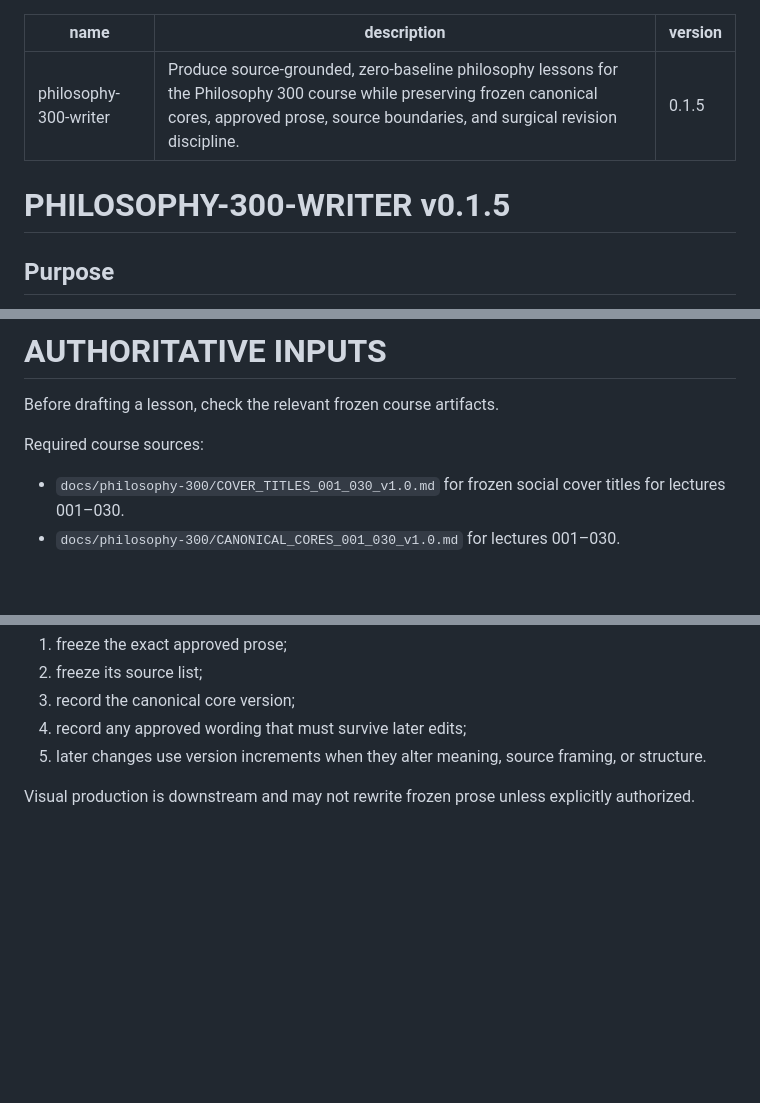
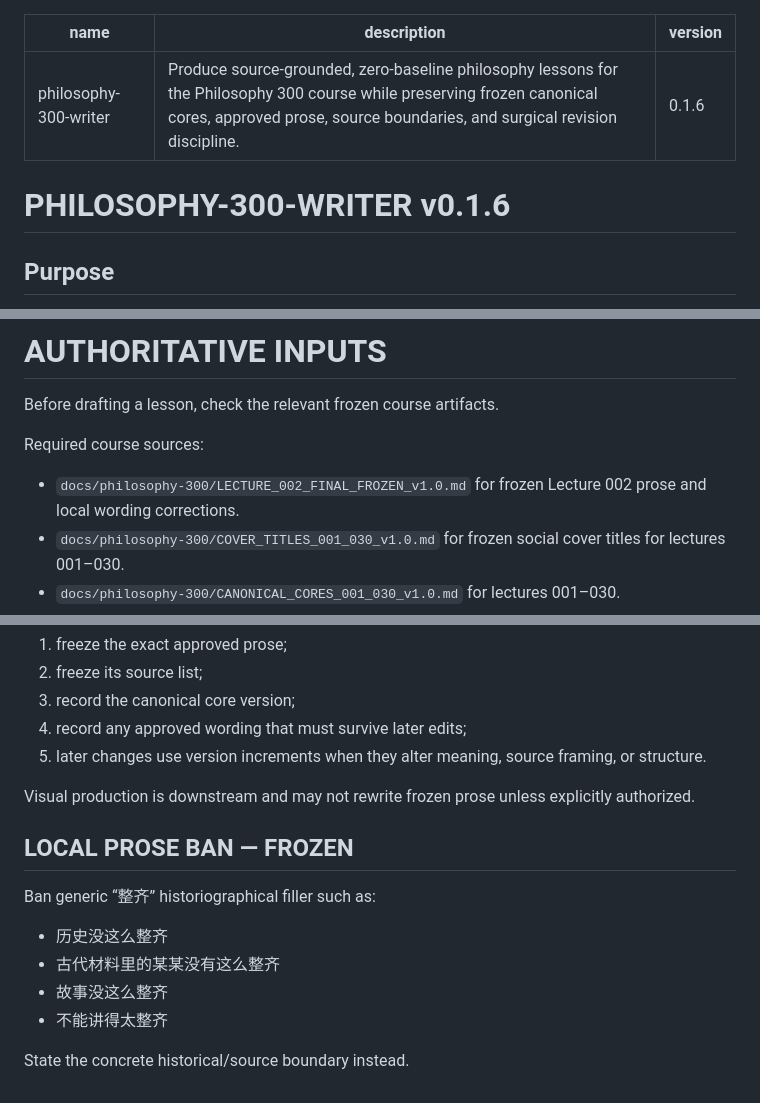
Before and after one commit to ycyfj731-dev/content-research-factory, a Markdown page: skills/philosophy-300-writer/SKILL.md, 3 parts joined by grey strips. Rendered like a GitHub page; blank space fills up the shorter version.

Commit message:
bind writer skill to frozen Lecture 002 and ban generic neatness filler

```diff
--- a/skills/philosophy-300-writer/SKILL.md
+++ b/skills/philosophy-300-writer/SKILL.md
@@ -1,10 +1,10 @@
 ---
 name: philosophy-300-writer
 description: Produce source-grounded, zero-baseline philosophy lessons for the Philosophy 300 course while preserving frozen canonical cores, approved prose, source boundaries, and surgical revision discipline.
-version: 0.1.5
+version: 0.1.6
 ---
 
-# PHILOSOPHY-300-WRITER v0.1.5
+# PHILOSOPHY-300-WRITER v0.1.6
 
 ## Purpose
 
@@ -32,6 +32,7 @@ Third principle:
 Before drafting a lesson, check the relevant frozen course artifacts.
 
 Required course sources:
+- `docs/philosophy-300/LECTURE_002_FINAL_FROZEN_v1.0.md` for frozen Lecture 002 prose and local wording corrections.
 - `docs/philosophy-300/COVER_TITLES_001_030_v1.0.md` for frozen social cover titles for lectures 001–030.
 - `docs/philosophy-300/CANONICAL_CORES_001_030_v1.0.md` for lectures 001–030.
 - `docs/philosophy-300/SOURCE_SCREEN_001_010.md`
@@ -650,3 +651,14 @@ When a lesson is approved:
 5. later changes use version increments when they alter meaning, source framing, or structure.
 
 Visual production is downstream and may not rewrite frozen prose unless explicitly authorized.
+
+
+## LOCAL PROSE BAN — FROZEN
+
+Ban generic “整齐” historiographical filler such as:
+- 历史没这么整齐
+- 古代材料里的某某没有这么整齐
+- 故事没这么整齐
+- 不能讲得太整齐
+
+State the concrete historical/source boundary instead.
```
